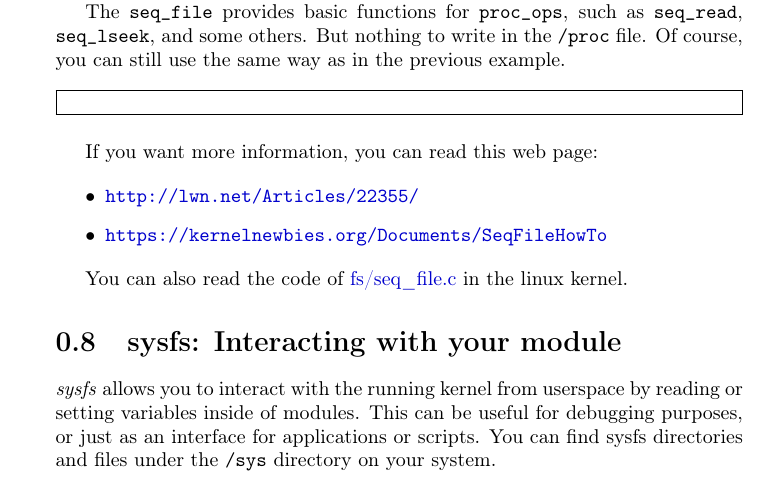
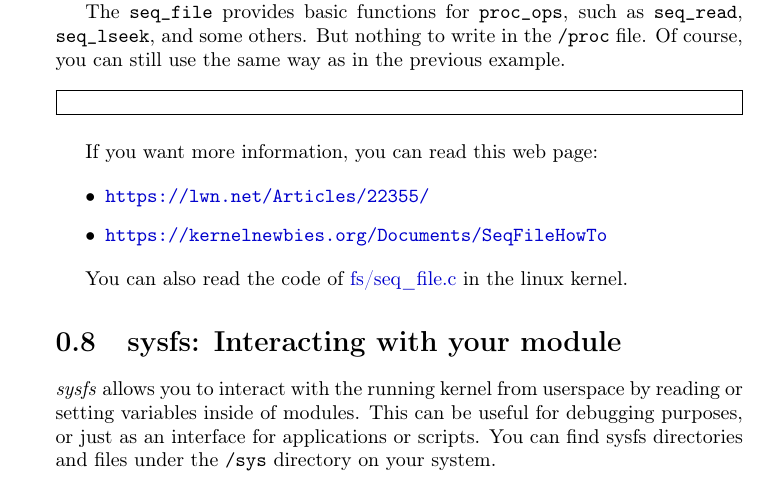
Before and after one commit to sysprog21/lkmpg, a LaTeX book (lkmpg.tex): part of page 29 of 42, cut so that both start at the same text. Compiled offline with pdfLaTeX.

Commit message:
Use an https:// link for LWN

```diff
--- a/lkmpg.tex
+++ b/lkmpg.tex
@@ -1076,7 +1076,7 @@ Of course, you can still use the same way as in the previous example.
 If you want more information, you can read this web page:
 
 \begin{itemize}
-  \item \url{http://lwn.net/Articles/22355/}
+  \item \url{https://lwn.net/Articles/22355/}
   \item \url{https://kernelnewbies.org/Documents/SeqFileHowTo}
 \end{itemize}
 
```
